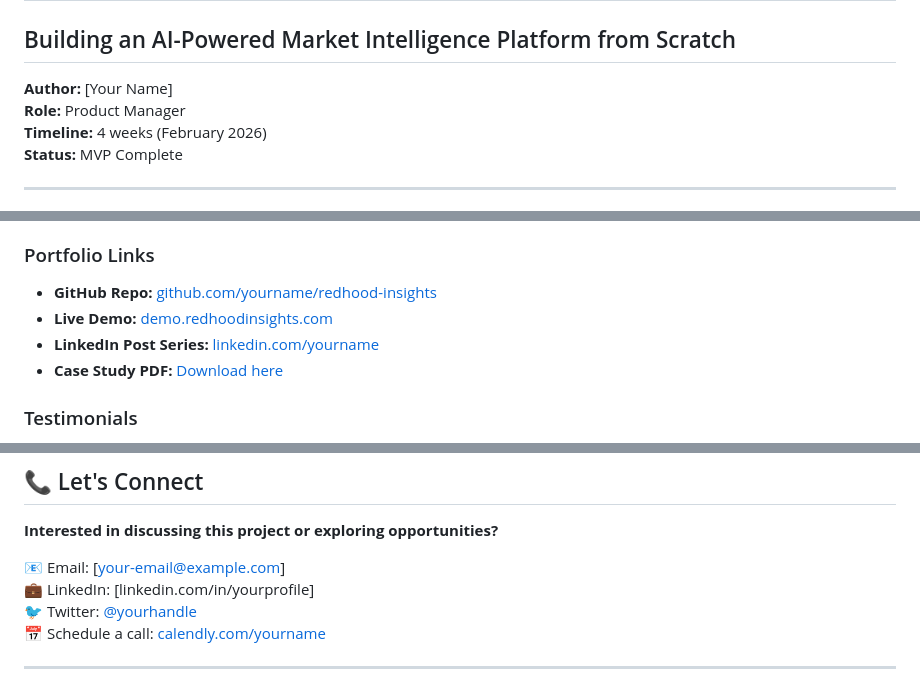
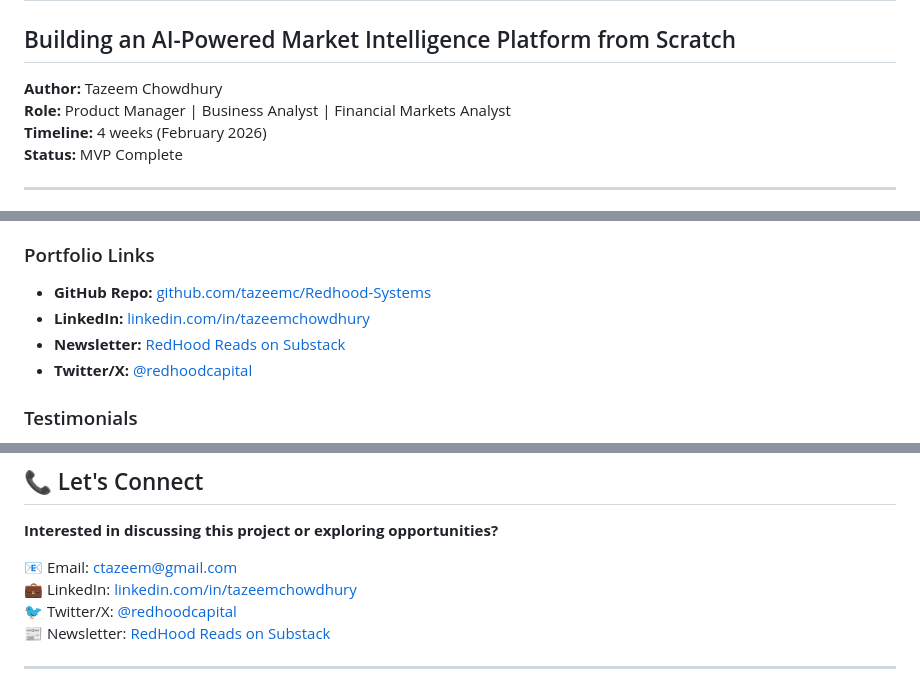
Before and after one commit to tazeemc/Redhood-Systems, a Markdown page: CASE_STUDY.md, 3 parts joined by grey strips. Rendered like a GitHub page.

Commit message:
Update author information and portfolio links

```diff
--- a/CASE_STUDY.md
+++ b/CASE_STUDY.md
@@ -1,8 +1,8 @@
 # Portfolio Case Study: RedHood Insights
 ## Building an AI-Powered Market Intelligence Platform from Scratch
 
-**Author:** [Your Name]
-**Role:** Product Manager
+**Author:** Tazeem Chowdhury
+**Role:** Product Manager | Business Analyst | Financial Markets Analyst
 **Timeline:** 4 weeks (February 2026)
 **Status:** MVP Complete
 
@@ -340,10 +340,10 @@ This project showcases the full PM skillset:
 
 ### Portfolio Links
 
-- **GitHub Repo:** [github.com/yourname/redhood-insights](https://github.com)
-- **Live Demo:** [demo.redhoodinsights.com](https://example.com)
-- **LinkedIn Post Series:** [linkedin.com/yourname](https://linkedin.com)
-- **Case Study PDF:** [Download here](link)
+- **GitHub Repo:** [github.com/tazeemc/Redhood-Systems](https://github.com/tazeemc/Redhood-Systems)
+- **LinkedIn:** [linkedin.com/in/tazeemchowdhury](https://www.linkedin.com/in/tazeemchowdhury/)
+- **Newsletter:** [RedHood Reads on Substack](https://substack.com/@redhoodcapital)
+- **Twitter/X:** [@redhoodcapital](https://x.com/redhoodcapital)
 
 ### Testimonials
 
@@ -362,10 +362,10 @@ This project showcases the full PM skillset:
 
 **Interested in discussing this project or exploring opportunities?**
 
-📧 Email: [your-email@example.com]
-💼 LinkedIn: [linkedin.com/in/yourprofile]
-🐦 Twitter: [@yourhandle](https://twitter.com)
-📅 Schedule a call: [calendly.com/yourname](https://calendly.com)
+📧 Email: [ctazeem@gmail.com](mailto:ctazeem@gmail.com)
+💼 LinkedIn: [linkedin.com/in/tazeemchowdhury](https://www.linkedin.com/in/tazeemchowdhury/)
+🐦 Twitter/X: [@redhoodcapital](https://x.com/redhoodcapital)
+📰 Newsletter: [RedHood Reads on Substack](https://substack.com/@redhoodcapital)
 
 ---
 
```
